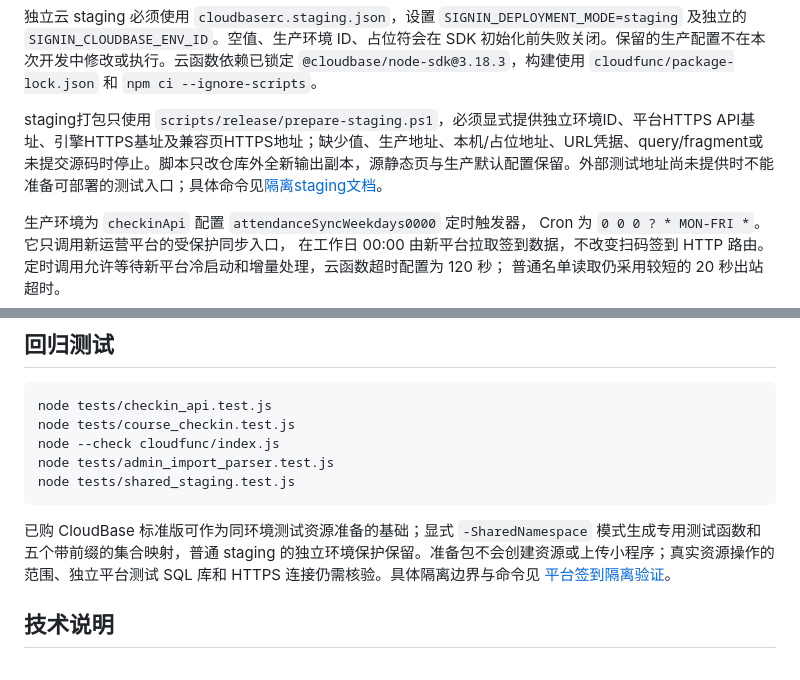
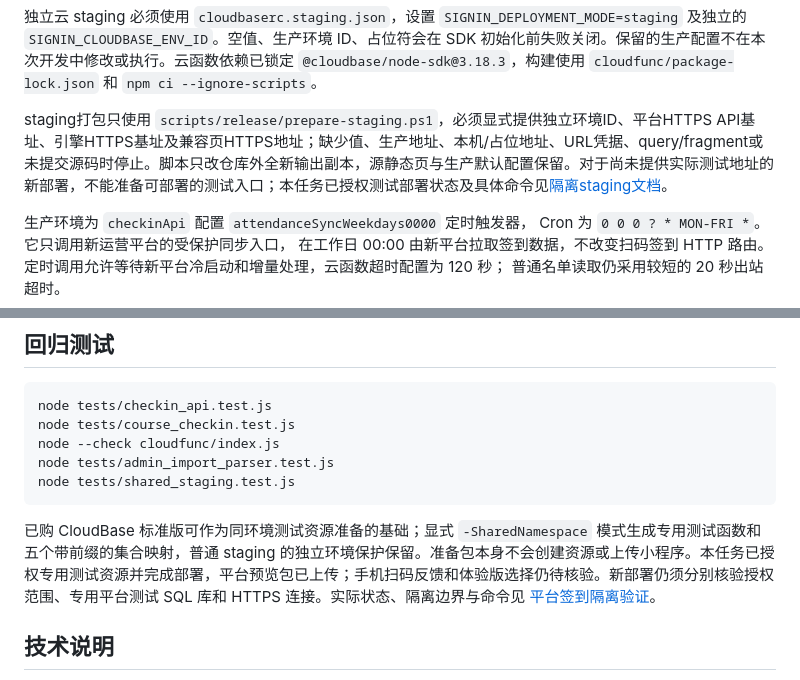
Before and after one commit to spring-chao/signin, a Markdown page: README.md, 2 parts joined by grey strips. Drawn GitHub-style.

Commit message:
docs: record uploaded preview and current staging acceptance

````diff
--- a/README.md
+++ b/README.md
@@ -88,7 +88,7 @@ tcb env login set --anonymous-login true -e {你的环境ID}
 
 独立云 staging 必须使用 `cloudbaserc.staging.json`，设置 `SIGNIN_DEPLOYMENT_MODE=staging` 及独立的 `SIGNIN_CLOUDBASE_ENV_ID`。空值、生产环境 ID、占位符会在 SDK 初始化前失败关闭。保留的生产配置不在本次开发中修改或执行。云函数依赖已锁定 `@cloudbase/node-sdk@3.18.3`，构建使用 `cloudfunc/package-lock.json` 和 `npm ci --ignore-scripts`。
 
-staging打包只使用 `scripts/release/prepare-staging.ps1`，必须显式提供独立环境ID、平台HTTPS API基址、引擎HTTPS基址及兼容页HTTPS地址；缺少值、生产地址、本机/占位地址、URL凭据、query/fragment或未提交源码时停止。脚本只改仓库外全新输出副本，源静态页与生产默认配置保留。外部测试地址尚未提供时不能准备可部署的测试入口；具体命令见[隔离staging文档](docs/platform-integration-staging.md)。
+staging打包只使用 `scripts/release/prepare-staging.ps1`，必须显式提供独立环境ID、平台HTTPS API基址、引擎HTTPS基址及兼容页HTTPS地址；缺少值、生产地址、本机/占位地址、URL凭据、query/fragment或未提交源码时停止。脚本只改仓库外全新输出副本，源静态页与生产默认配置保留。对于尚未提供实际测试地址的新部署，不能准备可部署的测试入口；本任务已授权测试部署状态及具体命令见[隔离staging文档](docs/platform-integration-staging.md)。
 
 生产环境为 `checkinApi` 配置 `attendanceSyncWeekdays0000` 定时触发器，
 Cron 为 `0 0 0 ? * MON-FRI *`。它只调用新运营平台的受保护同步入口，
@@ -213,7 +213,7 @@ node tests/admin_import_parser.test.js
 node tests/shared_staging.test.js
 ```
 
-已购 CloudBase 标准版可作为同环境测试资源准备的基础；显式 `-SharedNamespace` 模式生成专用测试函数和五个带前缀的集合映射，普通 staging 的独立环境保护保留。准备包不会创建资源或上传小程序；真实资源操作的范围、独立平台测试 SQL 库和 HTTPS 连接仍需核验。具体隔离边界与命令见 [平台签到隔离验证](docs/platform-integration-staging.md)。
+已购 CloudBase 标准版可作为同环境测试资源准备的基础；显式 `-SharedNamespace` 模式生成专用测试函数和五个带前缀的集合映射，普通 staging 的独立环境保护保留。准备包本身不会创建资源或上传小程序。本任务已授权专用测试资源并完成部署，平台预览包已上传；手机扫码反馈和体验版选择仍待核验。新部署仍须分别核验授权范围、专用平台测试 SQL 库和 HTTPS 连接。实际状态、隔离边界与命令见 [平台签到隔离验证](docs/platform-integration-staging.md)。
 
 ## 技术说明
 
````
Also changed, not shown: docs/platform-integration-staging.md (+13 -1 lines).
